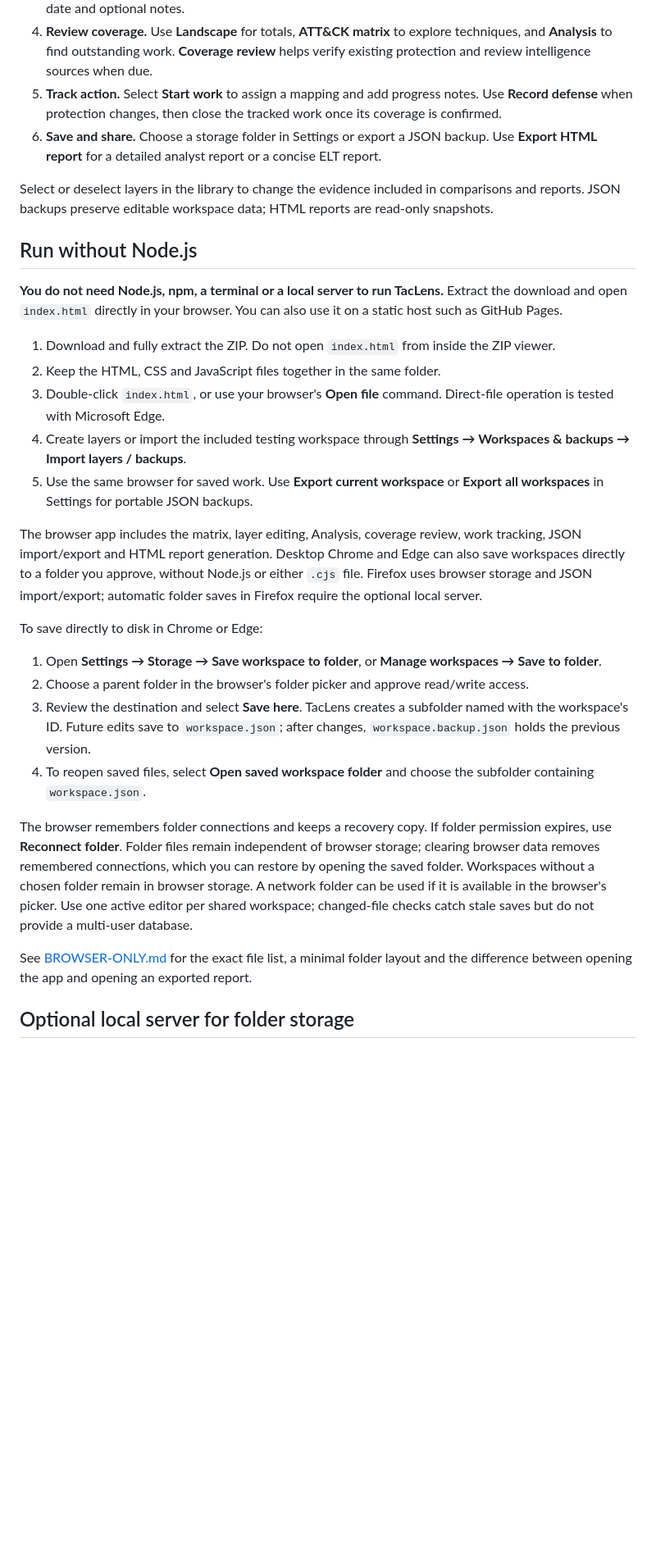
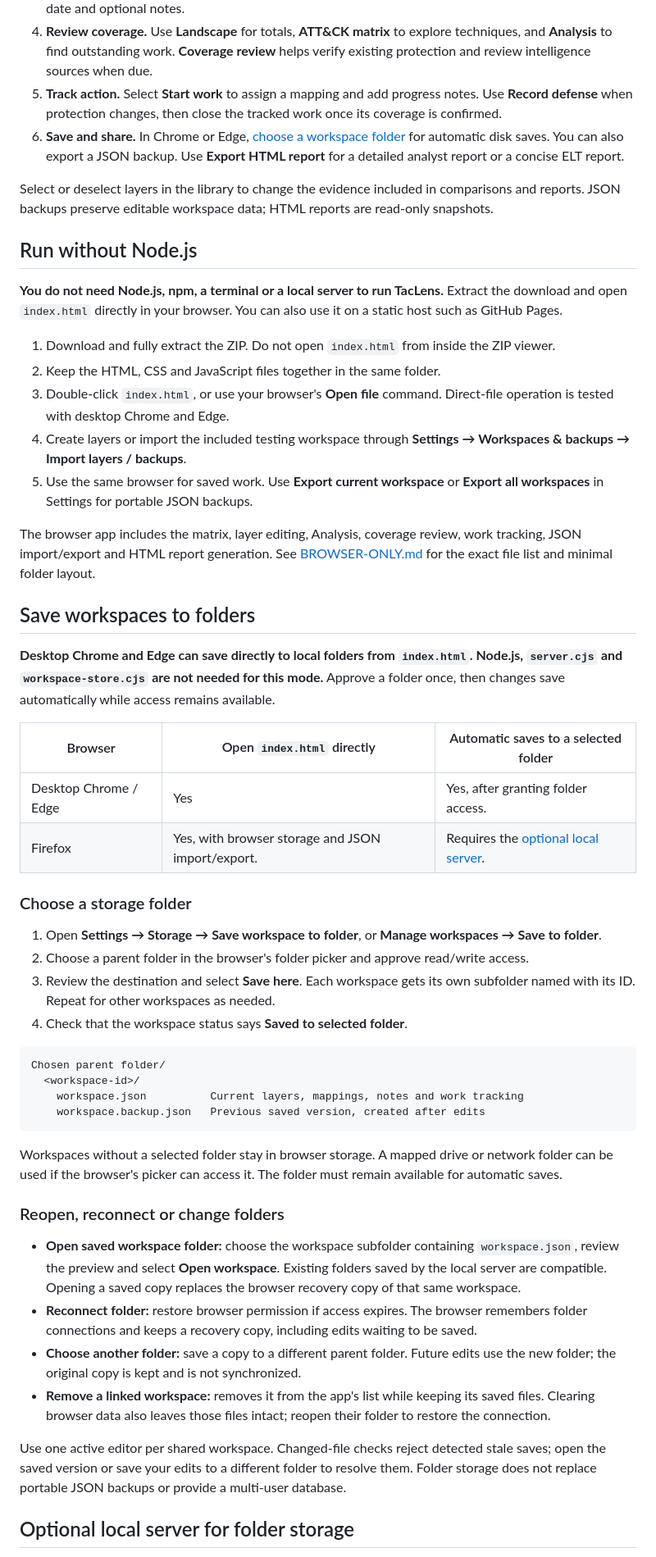
Before and after one commit to BigChuck395/TacLens, a Markdown page: README.md, the part around the change. Shown at 82% size. Rendered like a GitHub page; blank space fills up the shorter version.

Commit message:
Explain direct folder storage setup and recovery in README

````diff
--- a/README.md
+++ b/README.md
@@ -11,7 +11,7 @@ This distribution contains application code and generated testing data. It inclu
 3. **Map techniques.** Open a layer's mapping editor, select individual techniques or bulk-select a group, then apply your evidence. Record the defense for deficiency and intelligence mappings, with a review date and optional notes.
 4. **Review coverage.** Use **Landscape** for totals, **ATT&CK matrix** to explore techniques, and **Analysis** to find outstanding work. **Coverage review** helps verify existing protection and review intelligence sources when due.
 5. **Track action.** Select **Start work** to assign a mapping and add progress notes. Use **Record defense** when protection changes, then close the tracked work once its coverage is confirmed.
-6. **Save and share.** Choose a storage folder in Settings or export a JSON backup. Use **Export HTML report** for a detailed analyst report or a concise ELT report.
+6. **Save and share.** In Chrome or Edge, [choose a workspace folder](#save-workspaces-to-folders) for automatic disk saves. You can also export a JSON backup. Use **Export HTML report** for a detailed analyst report or a concise ELT report.
 
 Select or deselect layers in the library to change the evidence included in comparisons and reports. JSON backups preserve editable workspace data; HTML reports are read-only snapshots.
 
@@ -21,22 +21,45 @@ Select or deselect layers in the library to change the evidence included in comp
 
 1. Download and fully extract the ZIP. Do not open `index.html` from inside the ZIP viewer.
 2. Keep the HTML, CSS and JavaScript files together in the same folder.
-3. Double-click `index.html`, or use your browser's **Open file** command. Direct-file operation is tested with Microsoft Edge.
+3. Double-click `index.html`, or use your browser's **Open file** command. Direct-file operation is tested with desktop Chrome and Edge.
 4. Create layers or import the included testing workspace through **Settings → Workspaces & backups → Import layers / backups**.
 5. Use the same browser for saved work. Use **Export current workspace** or **Export all workspaces** in Settings for portable JSON backups.
 
-The browser app includes the matrix, layer editing, Analysis, coverage review, work tracking, JSON import/export and HTML report generation. Desktop Chrome and Edge can also save workspaces directly to a folder you approve, without Node.js or either `.cjs` file. Firefox uses browser storage and JSON import/export; automatic folder saves in Firefox require the optional local server.
+The browser app includes the matrix, layer editing, Analysis, coverage review, work tracking, JSON import/export and HTML report generation. See [BROWSER-ONLY.md](BROWSER-ONLY.md) for the exact file list and minimal folder layout.
 
-To save directly to disk in Chrome or Edge:
+## Save workspaces to folders
+
+**Desktop Chrome and Edge can save directly to local folders from `index.html`. Node.js, `server.cjs` and `workspace-store.cjs` are not needed for this mode.** Approve a folder once, then changes save automatically while access remains available.
+
+| Browser | Open `index.html` directly | Automatic saves to a selected folder |
+| --- | --- | --- |
+| Desktop Chrome / Edge | Yes | Yes, after granting folder access. |
+| Firefox | Yes, with browser storage and JSON import/export. | Requires the [optional local server](#optional-local-server-for-folder-storage). |
+
+### Choose a storage folder
 
 1. Open **Settings → Storage → Save workspace to folder**, or **Manage workspaces → Save to folder**.
 2. Choose a parent folder in the browser's folder picker and approve read/write access.
-3. Review the destination and select **Save here**. TacLens creates a subfolder named with the workspace's ID. Future edits save to `workspace.json`; after changes, `workspace.backup.json` holds the previous version.
-4. To reopen saved files, select **Open saved workspace folder** and choose the subfolder containing `workspace.json`.
+3. Review the destination and select **Save here**. Each workspace gets its own subfolder named with its ID. Repeat for other workspaces as needed.
+4. Check that the workspace status says **Saved to selected folder**.
 
-The browser remembers folder connections and keeps a recovery copy. If folder permission expires, use **Reconnect folder**. Folder files remain independent of browser storage; clearing browser data removes remembered connections, which you can restore by opening the saved folder. Workspaces without a chosen folder remain in browser storage. A network folder can be used if it is available in the browser's picker. Use one active editor per shared workspace; changed-file checks catch stale saves but do not provide a multi-user database.
+```text
+Chosen parent folder/
+  <workspace-id>/
+    workspace.json          Current layers, mappings, notes and work tracking
+    workspace.backup.json   Previous saved version, created after edits
+```
 
-See [BROWSER-ONLY.md](BROWSER-ONLY.md) for the exact file list, a minimal folder layout and the difference between opening the app and opening an exported report.
+Workspaces without a selected folder stay in browser storage. A mapped drive or network folder can be used if the browser's picker can access it. The folder must remain available for automatic saves.
+
+### Reopen, reconnect or change folders
+
+- **Open saved workspace folder:** choose the workspace subfolder containing `workspace.json`, review the preview and select **Open workspace**. Existing folders saved by the local server are compatible. Opening a saved copy replaces the browser recovery copy of that same workspace.
+- **Reconnect folder:** restore browser permission if access expires. The browser remembers folder connections and keeps a recovery copy, including edits waiting to be saved.
+- **Choose another folder:** save a copy to a different parent folder. Future edits use the new folder; the original copy is kept and is not synchronized.
+- **Remove a linked workspace:** removes it from the app's list while keeping its saved files. Clearing browser data also leaves those files intact; reopen their folder to restore the connection.
+
+Use one active editor per shared workspace. Changed-file checks reject detected stale saves; open the saved version or save your edits to a different folder to resolve them. Folder storage does not replace portable JSON backups or provide a multi-user database.
 
 ## Optional local server for folder storage
 
````
